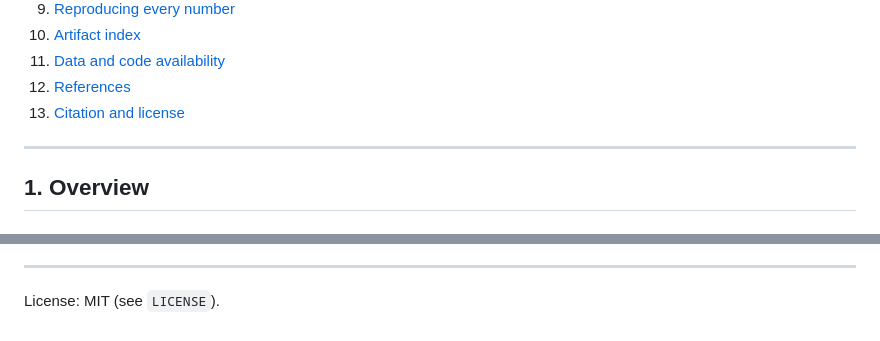
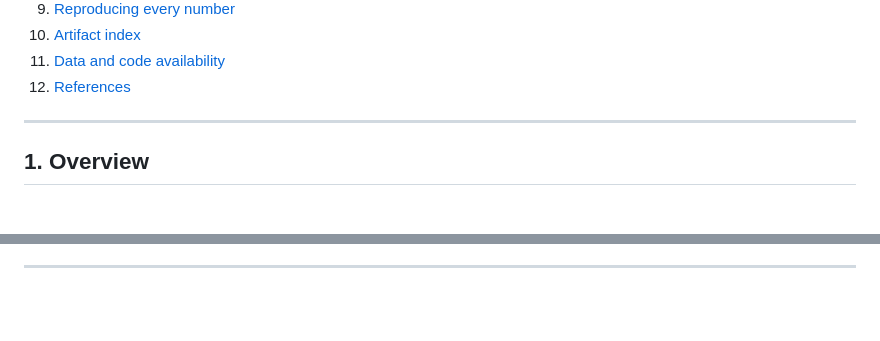
Before and after one commit to LEEYJ1021/opssat-ad-detection-causal, a Markdown page: README.md, 2 parts joined by grey strips. GitHub-like rendering; blank space fills up the shorter version.

```diff
--- a/README.md
+++ b/README.md
@@ -31,7 +31,6 @@ This repository is the code, data-provenance and figure-reproduction companion t
 10. [Artifact index](#10-artifact-index)
 11. [Data and code availability](#11-data-and-code-availability)
 12. [References](#12-references)
-13. [Citation and license](#13-citation-and-license)
 
 ---
 
@@ -1151,5 +1149,3 @@ Analysis code, data-provenance scripts, figure source scripts, development logs
 - von Neumann, J., Kent, R. H., Bellinson, H. R., and Hart, B. I. (1941). The mean square successive difference. *Annals of Mathematical Statistics*, 12(2), 153–162.
 
 ---
-
-License: MIT (see `LICENSE`).
```
Also changed, not shown: other parts of README.md (+0 -1 lines).
